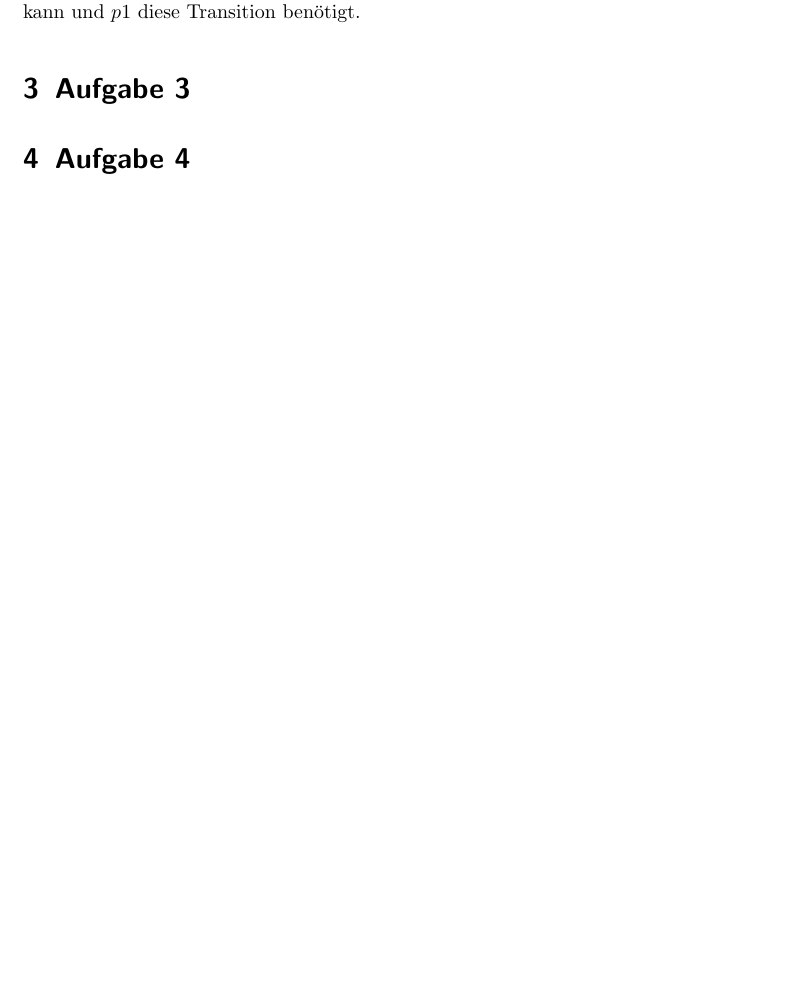
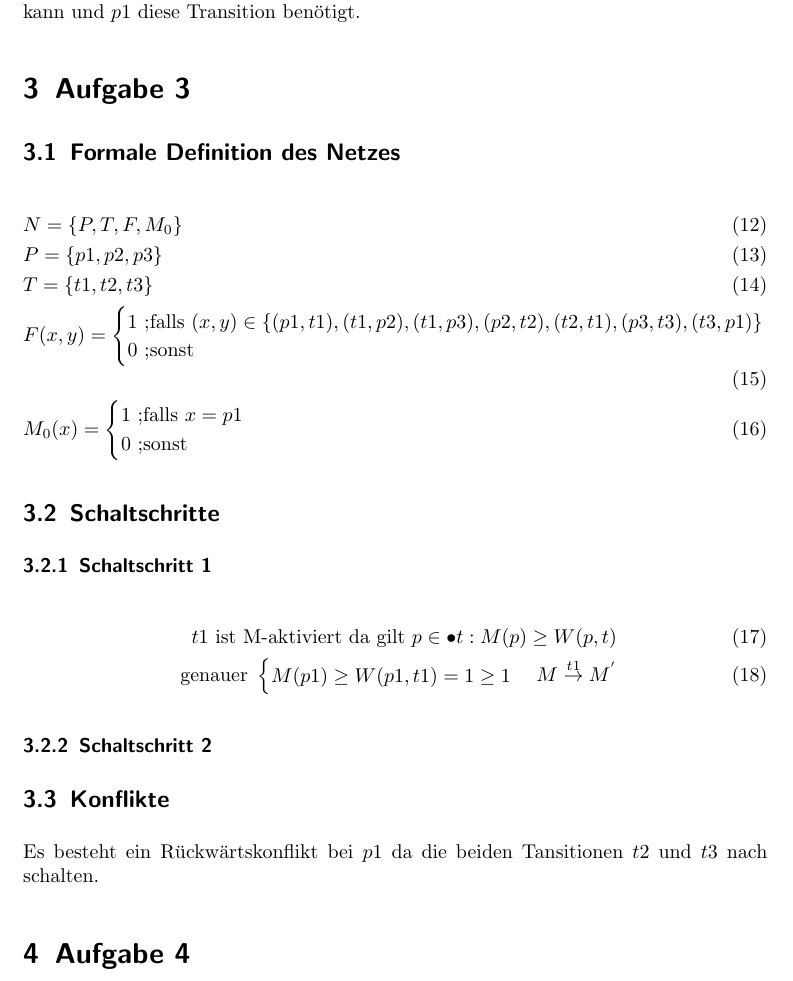
Before and after one commit to MyersGer/SoSe_2012, a LaTeX problem sheet (TH/Uebungsblaetter/UebungsBlatt1Loesung.tex): part of page 3 of 3, cut so that both start at the same text. The pictures show the PDF file TH/Uebungsblaetter/UebungsBlatt1Loesung.pdf that the author committed with the source.

Commit message:
add: TT2 Person

```diff
--- a/TH/Uebungsblaetter/UebungsBlatt1Loesung.tex
+++ b/TH/Uebungsblaetter/UebungsBlatt1Loesung.tex
@@ -104,3 +104,14 @@
 	Nein, da durch die Kapazität auf $p4$ die Transition $t3$ maximal 4 mal geschaltet werden kann und $p1$ diese Transition benötigt.
 
 \section{Aufgabe 3}
+\subsection{Formale Definition des Netzes}
+	\begin{align}
+	&N =\{P,T,F,M_0\}\\
+	&P =\{p1,p2,p3\}\\
+	&T =\{t1,t2,t3\}\\
+	&F(x,y) =\begin{cases}
+			1 \text{ ;falls } (x,y) \in \{(p1,t1),(t1,p2),(t1,p3),(p2,t2),(t2,t1),(p3,t3),(t3,p1)\} \\
+			0 \text{ ;sonst}
+	     \end{cases}\\
+	&M_0(x)=  \begin{cases}
+			1 \text{ ;falls } x=p1\\
@@ -107,3 +122,18 @@
+	\subsection{Schaltschritte}
+
+	\subsubsection{Schaltschritt 1}
+		\begin{align}
+			t1 \text{ ist M-aktiviert da gilt } p \in \bullet t:M(p) \geq W(p,t)\\
+			\text{ genauer }\begin{cases}
+				M(p1) \geq W(p1,t1) = 1 \geq 1
+			\end{cases}\\
+
+			M\overset{t1}{\rightarrow}M^{'}
+		\end{align}
+	\subsubsection{Schaltschritt 2}
+
+	\subsection{Konflikte}
+	Es besteht ein Rückwärtskonflikt bei $p1$ da die beiden Tansitionen $t2$ und $t3$ nach schalten.
 
 \section{Aufgabe 4}
 
```
Also changed, not shown: TH/Uebungsblaetter/UebungsBlatt1Loesung.pdf, TH/Uebungsblaetter/UebungsBlatt1Loesung.tex (4 more changed lines), 1 other file.
